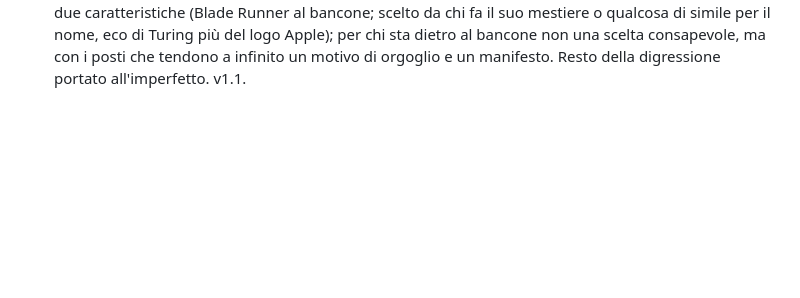
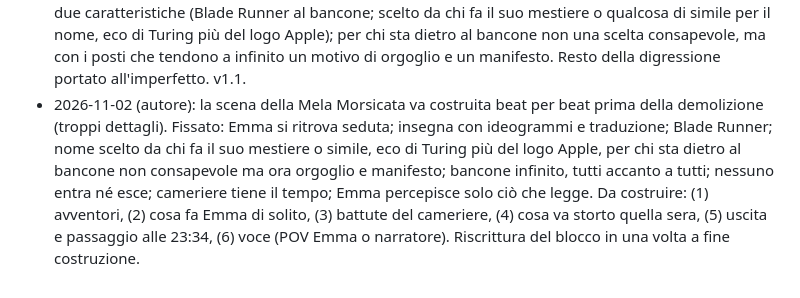
Before and after one commit to simonediroma/mantra-prompting, a Markdown page: sessions/chapter-16-le-2334-di-venerdi.md, the part around the change. Rendered like a GitHub page; blank space fills up the shorter version.

Commit message:
Cap. 16: la scena della Mela Morsicata si costruisce beat per beat
Co-Authored-By: Claude Fable 5.1 <noreply@anthropic.com>
Claude-Session: https://claude.ai/code/session_01VK5BtAGVSajjFxYPY3RvrK

```diff
--- a/sessions/chapter-16-le-2334-di-venerdi.md
+++ b/sessions/chapter-16-le-2334-di-venerdi.md
@@ -40,3 +40,4 @@ demolish
 - 2026-11-01: bozza v1.0 salvata (~2.050 parole). Outline → draft; book-memory (summary log, ledger: testo della risposta di Tom, settimana G25-G31, newsletter modalità presenza, Dì'èr Rénshēng, le 23:34, fine giornata nella stanza); voice-sample aggiornato. Da fare in integrazione: chiudere C-37 nell'outline del cap. 14 e nel ledger "Risposta di Tom (G24)"; aggiornare emma.md (eccezione C-36 per il Dì'èr Rénshēng, le deroghe serali); mappa-eventi (G25-G31).
 - **Deciso (autore, 2026-11-01)**: il posto si chiama **La Mela Morsicata**, omaggio a Turing (sostituisce il Dì'èr Rénshēng). Nel testo: nome che non c'entra con quello che si serve; "un matematico inglese morto di mela" per chi ha fatto certi studi; insegna rossa. Applicato in bozza (v1.0), ledger, outline, voice-sample.
 - 2026-11-02 (autore, retune della digressione): apertura della Mela Morsicata riscritta con il testo dell'autore: Emma "si ritrovò seduta al solito ristorante cinese"; ideogrammi e traduzione sull'insegna; due caratteristiche (Blade Runner al bancone; scelto da chi fa il suo mestiere o qualcosa di simile per il nome, eco di Turing più del logo Apple); per chi sta dietro al bancone non una scelta consapevole, ma con i posti che tendono a infinito un motivo di orgoglio e un manifesto. Resto della digressione portato all'imperfetto. v1.1.
+- 2026-11-02 (autore): la scena della Mela Morsicata va costruita beat per beat prima della demolizione (troppi dettagli). Fissato: Emma si ritrova seduta; insegna con ideogrammi e traduzione; Blade Runner; nome scelto da chi fa il suo mestiere o simile, eco di Turing più del logo Apple, per chi sta dietro al bancone non consapevole ma ora orgoglio e manifesto; bancone infinito, tutti accanto a tutti; nessuno entra né esce; cameriere tiene il tempo; Emma percepisce solo ciò che legge. Da costruire: (1) avventori, (2) cosa fa Emma di solito, (3) battute del cameriere, (4) cosa va storto quella sera, (5) uscita e passaggio alle 23:34, (6) voce (POV Emma o narratore). Riscrittura del blocco in una volta a fine costruzione.
```
